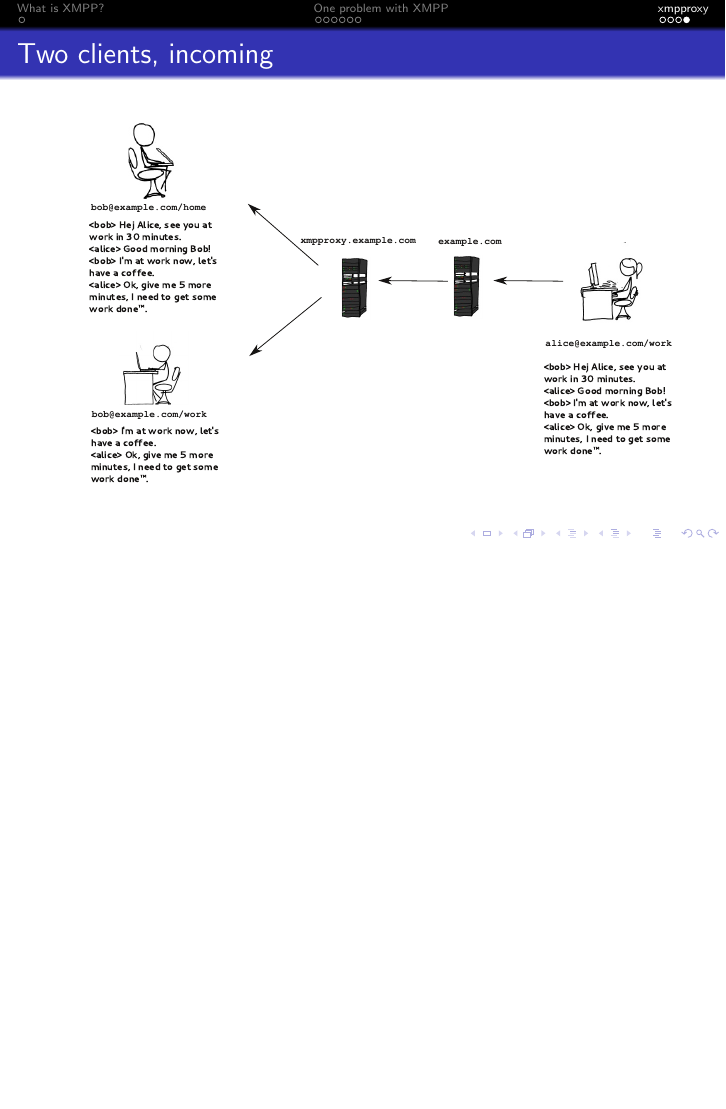
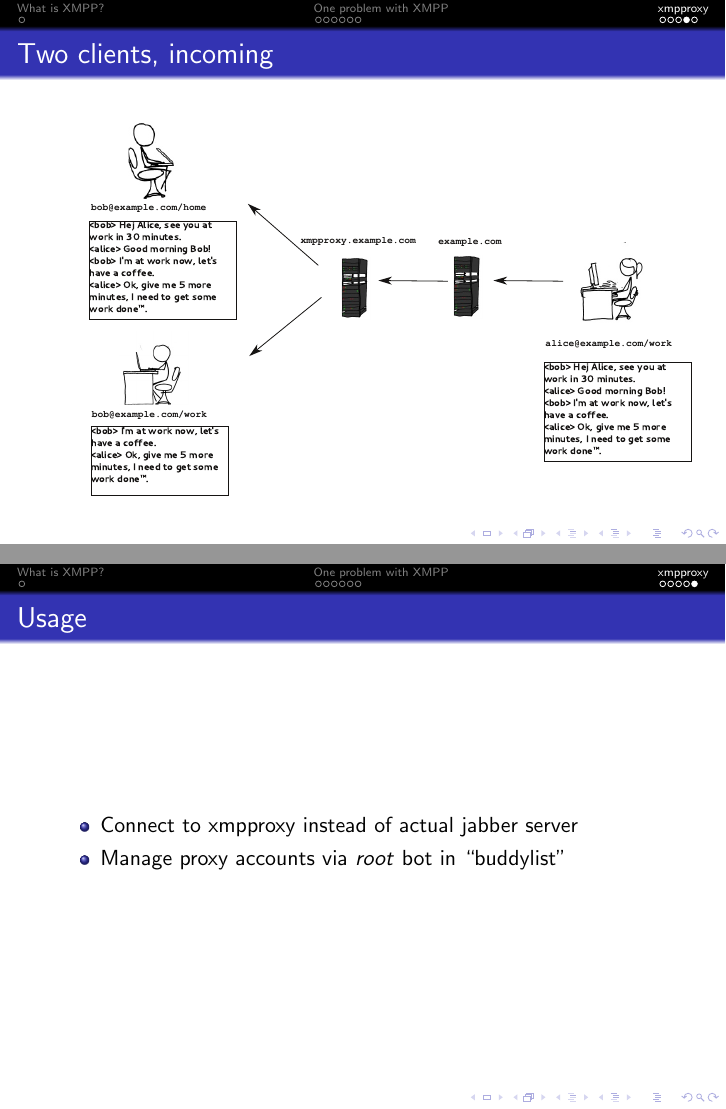
Before and after one commit to foobarable/xmpproxy, LaTeX slides (praesentations/first/slides.tex): page 12 of 12 before the commit and pages 12 and 13 of 13 after it, the two joined at a grey line, the shorter picture padded with empty space. Compiled offline with pdfLaTeX.

Commit message:
praesentation 1 done

```diff
--- a/praesentations/first/slides.tex
+++ b/praesentations/first/slides.tex
@@ -152,4 +152,13 @@
 		\frametitle{Two clients, incoming}
 		\includegraphics[scale=0.4]{../img/proxy3.pdf}
 	\end{frame}
+
+	\begin{frame}
+		\frametitle{Usage}
+		\begin{itemize}
+			\item Connect to xmpproxy instead of actual jabber server
+			\item Manage proxy accounts via \textit{root} bot in ``buddylist''
+
+		\end{itemize}
+	\end{frame}
 \end{document}
```
Also changed, not shown: praesentations/img/conversation1.pdf, praesentations/img/conversation2.pdf, praesentations/img/conversation3.pdf, praesentations/img/proxy1.pdf, praesentations/img/proxy2.pdf, praesentations/img/proxy3.pdf, praesentations/not_enough_work.png (deleted), praesentations/november.png (deleted), praesentations/server_attention_span.png (deleted), 2 other files.
